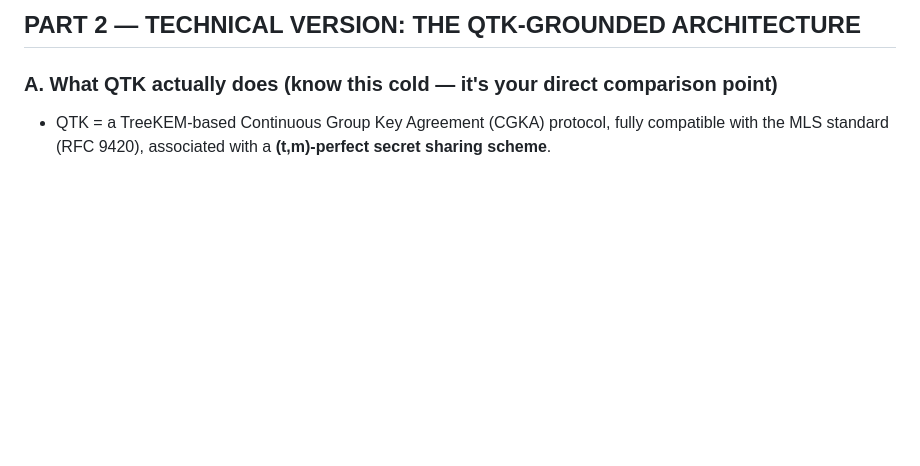
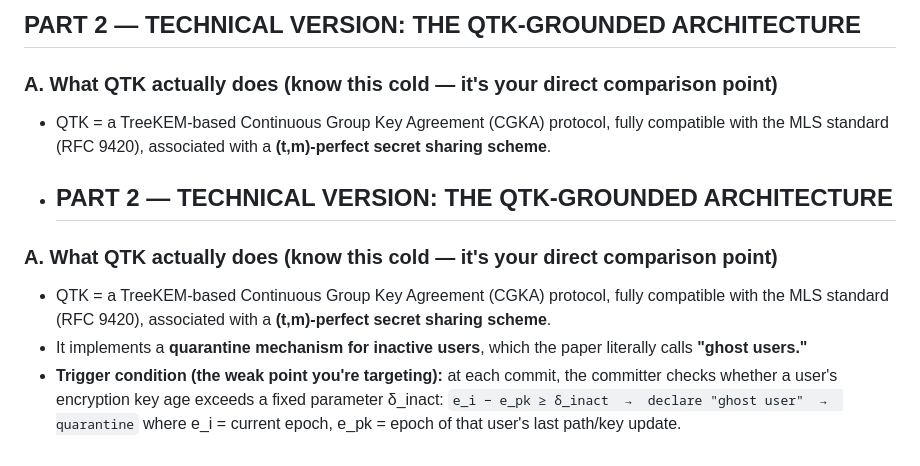
Before and after one commit to BhargaviGangoor/Dual-Trigger-QTK-, a Markdown page: README.md, the part around the change. GitHub-like rendering; blank space fills up the shorter version.

```diff
--- a/README.md
+++ b/README.md
@@ -26,3 +26,12 @@
 ### A. What QTK actually does (know this cold — it's your direct comparison point)
 
 - QTK = a TreeKEM-based Continuous Group Key Agreement (CGKA) protocol, fully compatible with the MLS standard (RFC 9420), associated with a **(t,m)-perfect secret sharing scheme**.
+- ## PART 2 — TECHNICAL VERSION: THE QTK-GROUNDED ARCHITECTURE
+
+### A. What QTK actually does (know this cold — it's your direct comparison point)
+
+- QTK = a TreeKEM-based Continuous Group Key Agreement (CGKA) protocol, fully compatible with the MLS standard (RFC 9420), associated with a **(t,m)-perfect secret sharing scheme**.
+- It implements a **quarantine mechanism for inactive users**, which the paper literally calls **"ghost users."**
+- **Trigger condition (the weak point you're targeting):** at each commit, the committer checks whether a user's encryption key age exceeds a fixed parameter δ_inact:
+  `e_i − e_pk ≥ δ_inact  →  declare "ghost user"  →  quarantine`
+  where e_i = current epoch, e_pk = epoch of that user's last path/key update.
```
